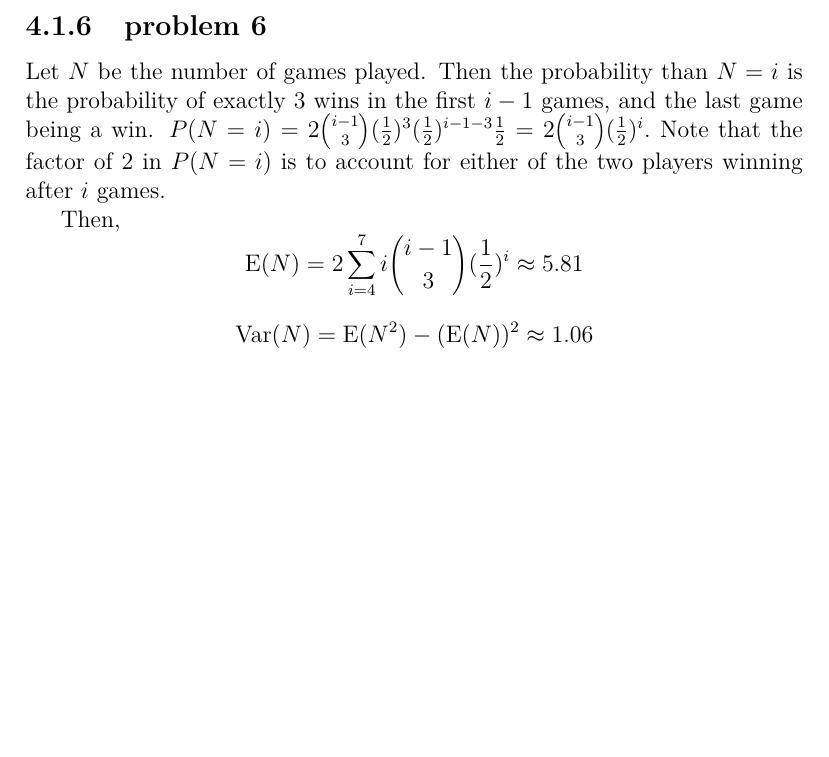
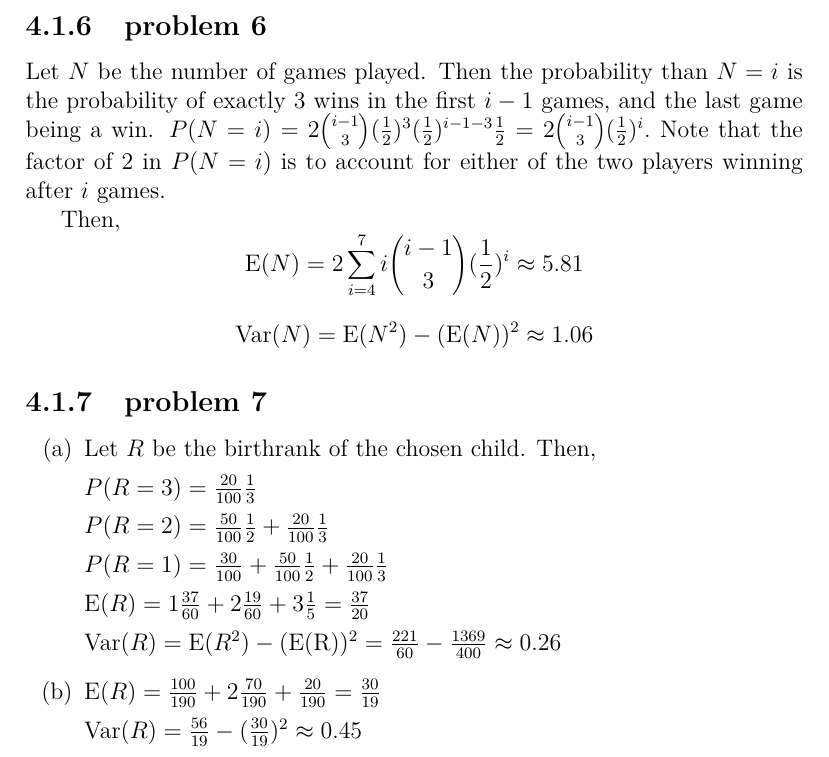
Before and after one commit to fifthist/Introduction-To-Probability-Blitzstein-Solutions, a LaTeX book (src/index.tex, which reads src/chapters/4/sections/expectations_and_variances/index.tex, src/chapters/4/sections/expectations_and_variances/problems/7.tex): part of page 72 of 72, cut so that both start at the same text, the shorter picture padded with empty space. Compiled offline with pdfLaTeX.

Commit message:
Chapter 4 section 1 problem 7

```diff
--- a/src/chapters/4/sections/expectations_and_variances/index.tex
+++ b/src/chapters/4/sections/expectations_and_variances/index.tex
@@ -17,3 +17,6 @@
 
 \subsection{problem 6}
 \input{problems/6}
+
+\subsection{problem 7}
+\input{problems/7}
--- /dev/null
+++ b/src/chapters/4/sections/expectations_and_variances/problems/7.tex
@@ -0,0 +1,20 @@
+\begin{enumerate}[label=(\alph*)]
+\item Let $R$ be the birthrank of the chosen child. Then,
+
+$P(R=3) = \frac{20}{100}\frac{1}{3}$
+
+$P(R=2) = \frac{50}{100}\frac{1}{2} + \frac{20}{100}\frac{1}{3}$
+
+$P(R=1) = \frac{30}{100} + \frac{50}{100}\frac{1}{2} + \frac{20}{100}\frac{1}{3}$
+
+$\text{E}(R) = 1\frac{37}{60} + 2\frac{19}{60} + 3\frac{1}{5} = \frac{37}{20}$
+
+$\text{Var}(R) = \text{E}(R^{2}) - (\text{E(R)})^{2} = \frac{221}{60} -
+\frac{1369}{400} \approx 0.26$
+
+\item
+$\text{E}(R) = \frac{100}{190} + 2\frac{70}{190} + \frac{20}{190} = \frac{30}
+{19}$
+
+$\text{Var}(R) = \frac{56}{19} - (\frac{30}{19})^{2} \approx 0.45$
+\end{enumerate}
```
